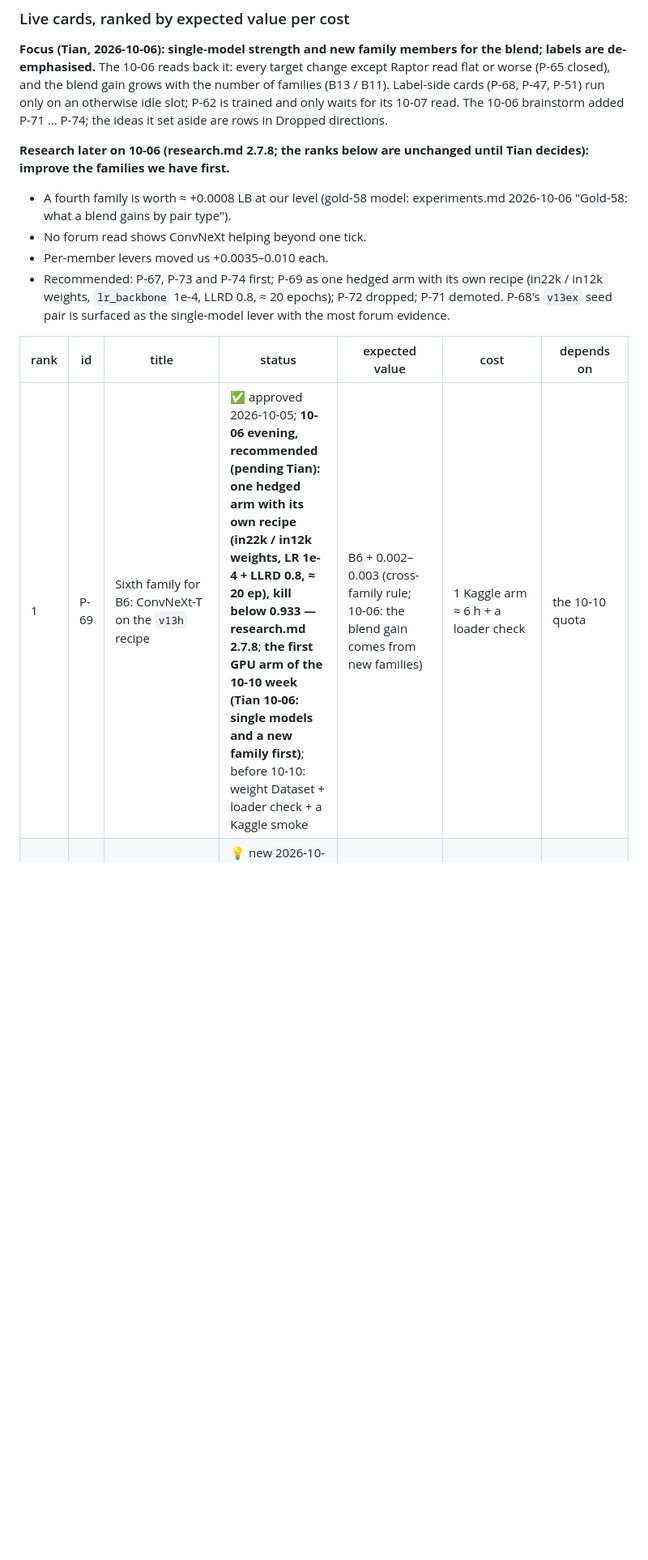
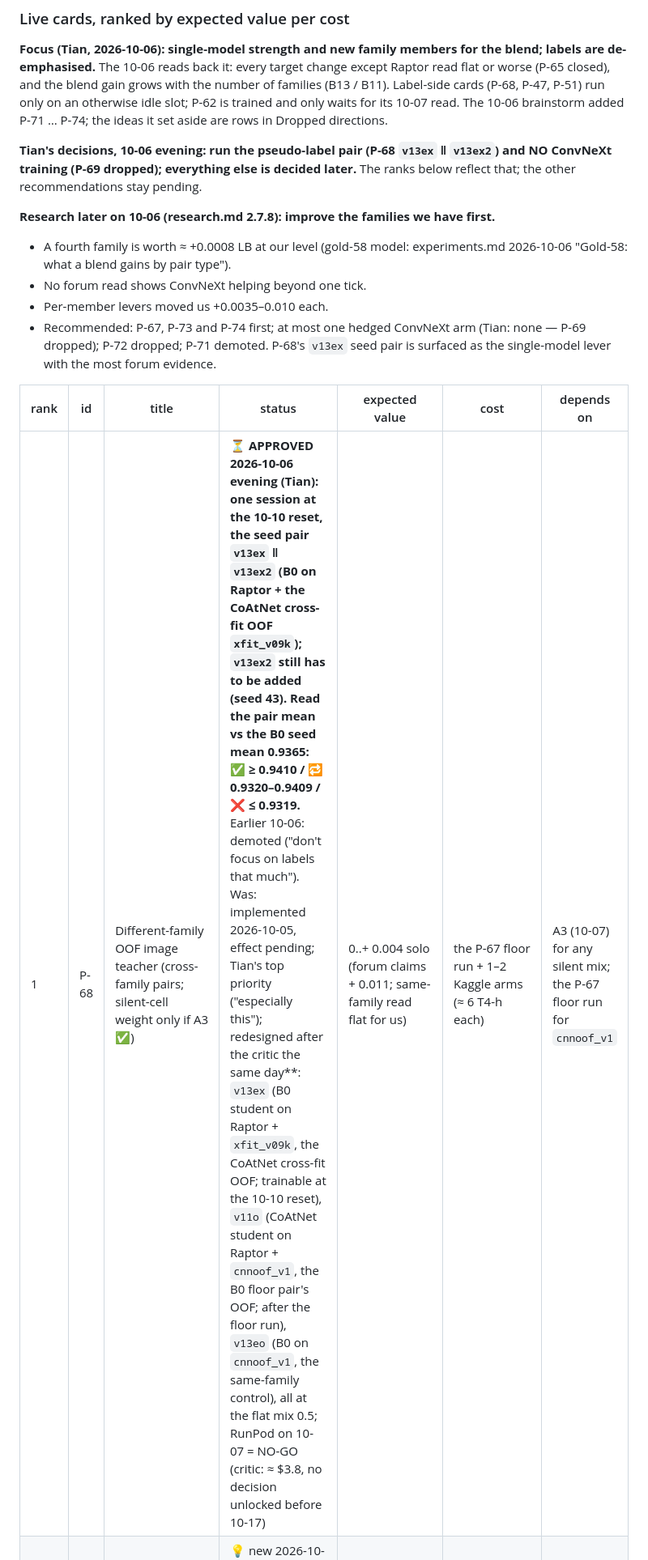
Before and after one commit to TianK003/RSNA-KneeMRI-kaggle-competition, a Markdown page: docs/proposals.md, the part around one of its changes. Shown at 81% size. GitHub-like rendering; blank space fills up the shorter version.

```diff
--- a/docs/proposals.md
+++ b/docs/proposals.md
@@ -67,19 +67,21 @@ reads back it: every target change except Raptor read flat or worse (P-65 closed
 families (B13 / B11). Label-side cards (P-68, P-47, P-51) run only on an otherwise idle slot; P-62 is trained and only
 waits for its 10-07 read. The 10-06 brainstorm added P-71 … P-74; the ideas it set aside are rows in Dropped directions.
 
-**Research later on 10-06 (research.md 2.7.8; the ranks below are unchanged until Tian decides): improve the families we have
-first.**
+**Tian's decisions, 10-06 evening: run the pseudo-label pair (P-68 `v13ex` ‖ `v13ex2`) and NO ConvNeXt training (P-69 dropped);
+everything else is decided later.** The ranks below reflect that; the other recommendations stay pending.
+
+**Research later on 10-06 (research.md 2.7.8): improve the families we have first.**
 - A fourth family is worth ≈ +0.0008 LB at our level (gold-58 model: experiments.md 2026-10-06 "Gold-58: what a blend gains by pair
   type").
 - No forum read shows ConvNeXt helping beyond one tick.
 - Per-member levers moved us +0.0035–0.010 each.
-- Recommended: P-67, P-73 and P-74 first; P-69 as one hedged arm with its own recipe (in22k / in12k weights, `lr_backbone` 1e-4,
-  LLRD 0.8, ≈ 20 epochs); P-72 dropped; P-71 demoted. P-68's `v13ex` seed pair is surfaced as the single-model lever with the most
+- Recommended: P-67, P-73 and P-74 first; at most one hedged ConvNeXt arm (Tian: none — P-69 dropped); P-72 dropped; P-71
+  demoted. P-68's `v13ex` seed pair is surfaced as the single-model lever with the most
   forum evidence.
 
 | rank | id | title | status | expected value | cost | depends on |
 |---|---|---|---|---|---|---|
-| 1 | P-69 | Sixth family for B6: ConvNeXt-T on the `v13h` recipe | ✅ approved 2026-10-05; **10-06 evening, recommended (pending Tian): one hedged arm with its own recipe (in22k / in12k weights, LR 1e-4 + LLRD 0.8, ≈ 20 ep), kill below 0.933 — research.md 2.7.8**; **the first GPU arm of the 10-10 week (Tian 10-06: single models and a new family first)**; before 10-10: weight Dataset + loader check + a Kaggle smoke | B6 + 0.002–0.003 (cross-family rule; 10-06: the blend gain comes from new families) | 1 Kaggle arm ≈ 6 h + a loader check | the 10-10 quota |
+| 1 | P-68 | Different-family OOF image teacher (cross-family pairs; silent-cell weight only if A3 ✅) | ⏳ **APPROVED 2026-10-06 evening (Tian): one session at the 10-10 reset, the seed pair `v13ex` ‖ `v13ex2` (B0 on Raptor + the CoAtNet cross-fit OOF `xfit_v09k`); `v13ex2` still has to be added (seed 43). Read the pair mean vs the B0 seed mean 0.9365: ✅ ≥ 0.9410 / 🔁 0.9320–0.9409 / ❌ ≤ 0.9319.** Earlier 10-06: demoted ("don't focus on labels that much"). Was: implemented 2026-10-05, effect pending; Tian's top priority ("especially this"); redesigned after the critic the same day**: `v13ex` (B0 student on Raptor + `xfit_v09k`, the CoAtNet cross-fit OOF; trainable at the 10-10 reset), `v11o` (CoAtNet student on Raptor + `cnnoof_v1`, the B0 floor pair's OOF; after the floor run), `v13eo` (B0 on `cnnoof_v1`, the same-family control), all at the flat mix 0.5; RunPod on 10-07 = NO-GO (critic: ≈ $3.8, no decision unlocked before 10-17) | 0..+ 0.004 solo (forum claims + 0.011; same-family read flat for us) | the P-67 floor run + 1–2 Kaggle arms (≈ 6 T4-h each) | A3 (10-07) for any silent mix; the P-67 floor run for `cnnoof_v1` |
 | 2 | P-71 | An independently trained public reader as a blend member (B16: goodpjw2008's 2.5D ConvNeXt-T, Apache-2.0) | 💡 new 2026-10-06; **recommended DEMOTE (pending Tian): ≈ +0.0005 LB, third-party code at the rerun**; inference only, so it can be read before the 10-10 reset | B16 ≈ 0.941–0.943 vs B6 0.942; upside if its independence beats our families' (gold ρ 0.83–0.89) | ≈ 60 lines + 1 placeholder (≈ 0.2 GPU-h) + 1 send; ≈ 20 min more scoring | — |
 | 3 | P-72 | A seventh family on the `v13h` recipe (`eca_nfnet_l0` by default) + a family-diversity ruler on the proxy OOF (Δ_div) | 💡 new 2026-10-06; **recommended DROP (pending Tian): no read on this task, in1k only** | B6 + 0.001–0.003 if member-grade (≥ 0.933 solo); the ruler ranks families on 4,349 studies, not LB slots | weight Dataset + loader check; 1 Kaggle arm ≈ 6 h; ≈ 1 proxy per screened family | the 10-10 quota; the P-67 floor for Δ_div |
 | 4 | P-67 | Fast-proxy 5-fold CV ruler + single-variable recipe ablation loop | 🔧 **implemented, effect pending: the floor pair `v14p` / `v14p2` and, since 10-05 (Tian: "focus on these"), ten one-variable arms `v14lr` / `v14th` / `v14gd` / `v14bl` / `v14ns` / `v14sh` (augmentation components), `v14mx` (mixup), `v14r288` (B0 @ 288), `v14db` (blank windows), `v14ep20` (longer schedule); unit checks, a local CPU smoke and a Kaggle GPU smoke (v46) green; the floor run starts at the 10-10 reset** — approved by Tian (research.md 2.7.6 / 2.7.7 / 2.10) | + 0.003–0.005 per production member if ≥ half transfers → B6 ≈ 0.945–0.947 | ≈ 16 proxy variants per 30-h Kaggle week, or ≈ $0.6 each on a 4090; + 1 transfer arm | a measured pooled-OOF floor (2 seeds) |
```
Also changed, not shown: other parts of docs/proposals.md (+22 -45 lines), CLAUDE.md (+1 -1 lines), docs/candidates.md (+35 -35 lines).
